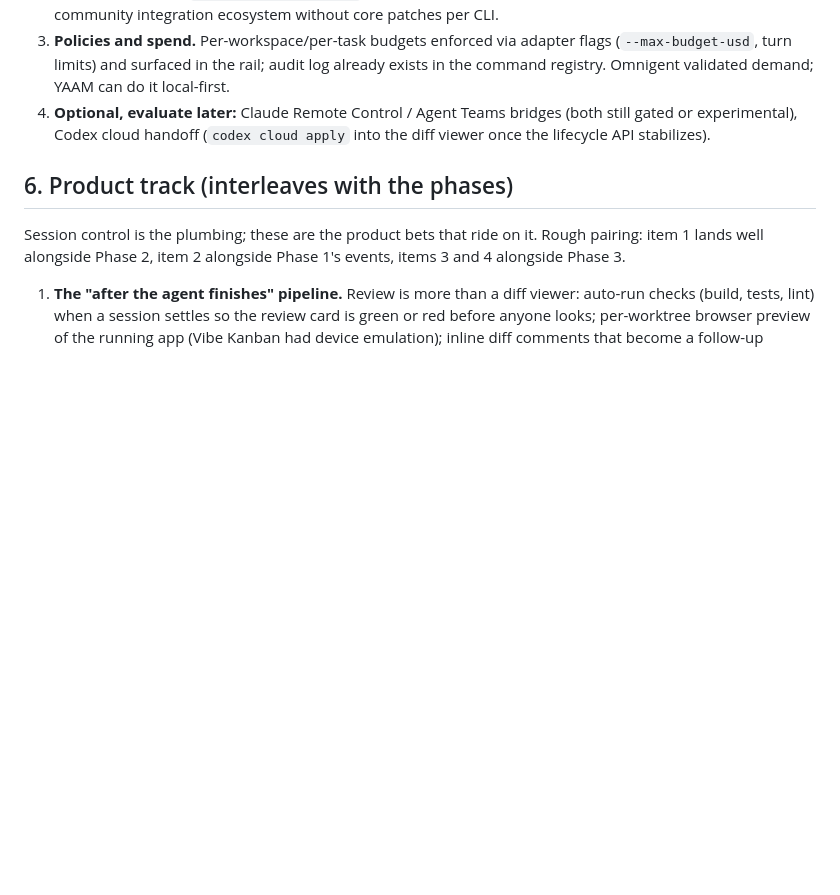
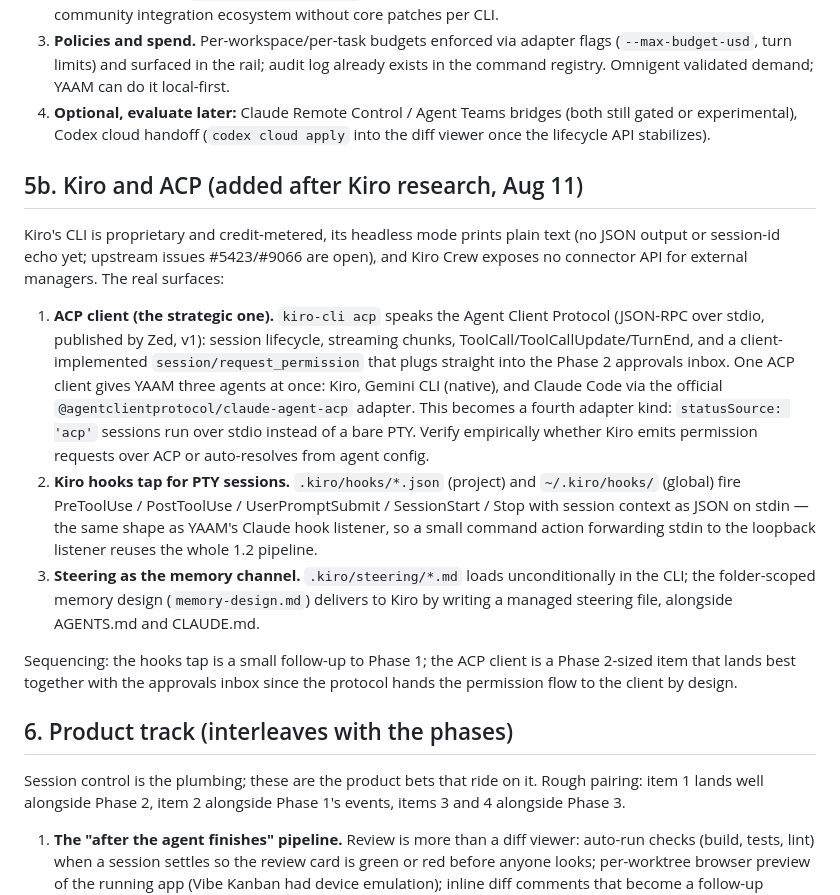
Before and after one commit to xuancanh/yaam, a Markdown page: docs/planning/roadmap-2026-08.md, the part around the change. Drawn GitHub-style; blank space fills up the shorter version.

Commit message:
docs: add Kiro/ACP integration findings to the roadmap
ACP client (kiro-cli acp, Gemini CLI native, Claude via the official
adapter) as the strategic path with session/request_permission feeding
the approvals inbox; .kiro/hooks as a PTY event tap reusing the Claude
hook listener; steering files as the Kiro memory channel. Headless JSON
output and Crew connector APIs do not exist yet upstream.

Co-Authored-By: Claude Fable 5 <noreply@anthropic.com>
Claude-Session: https://claude.ai/code/session_017qSahZygcTheH5a5xDH3KK

```diff
--- a/docs/planning/roadmap-2026-08.md
+++ b/docs/planning/roadmap-2026-08.md
@@ -134,6 +134,35 @@ false "finished" signals), and every later phase builds on real events.
    still gated or experimental), Codex cloud handoff (`codex cloud apply` into the diff
    viewer once the lifecycle API stabilizes).
 
+## 5b. Kiro and ACP (added after Kiro research, Aug 11)
+
+Kiro's CLI is proprietary and credit-metered, its headless mode prints plain text
+(no JSON output or session-id echo yet; upstream issues #5423/#9066 are open), and
+Kiro Crew exposes no connector API for external managers. The real surfaces:
+
+1. **ACP client (the strategic one).** `kiro-cli acp` speaks the Agent Client
+   Protocol (JSON-RPC over stdio, published by Zed, v1): session lifecycle,
+   streaming chunks, ToolCall/ToolCallUpdate/TurnEnd, and a client-implemented
+   `session/request_permission` that plugs straight into the Phase 2 approvals
+   inbox. One ACP client gives YAAM three agents at once: Kiro, Gemini CLI
+   (native), and Claude Code via the official `@agentclientprotocol/claude-agent-acp`
+   adapter. This becomes a fourth adapter kind: `statusSource: 'acp'` sessions run
+   over stdio instead of a bare PTY. Verify empirically whether Kiro emits
+   permission requests over ACP or auto-resolves from agent config.
+2. **Kiro hooks tap for PTY sessions.** `.kiro/hooks/*.json` (project) and
+   `~/.kiro/hooks/` (global) fire PreToolUse / PostToolUse / UserPromptSubmit /
+   SessionStart / Stop with session context as JSON on stdin — the same shape as
+   YAAM's Claude hook listener, so a small command action forwarding stdin to the
+   loopback listener reuses the whole 1.2 pipeline.
+3. **Steering as the memory channel.** `.kiro/steering/*.md` loads
+   unconditionally in the CLI; the folder-scoped memory design (`memory-design.md`)
+   delivers to Kiro by writing a managed steering file, alongside AGENTS.md and
+   CLAUDE.md.
+
+Sequencing: the hooks tap is a small follow-up to Phase 1; the ACP client is a
+Phase 2-sized item that lands best together with the approvals inbox since the
+protocol hands the permission flow to the client by design.
+
 ## 6. Product track (interleaves with the phases)
 
 Session control is the plumbing; these are the product bets that ride on it. Rough
```
